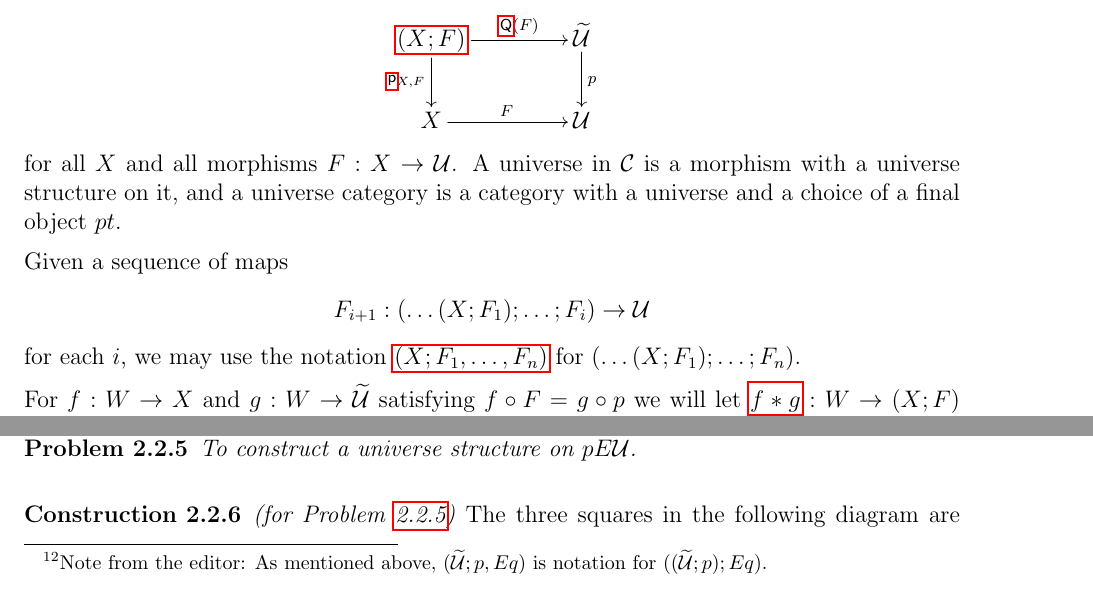
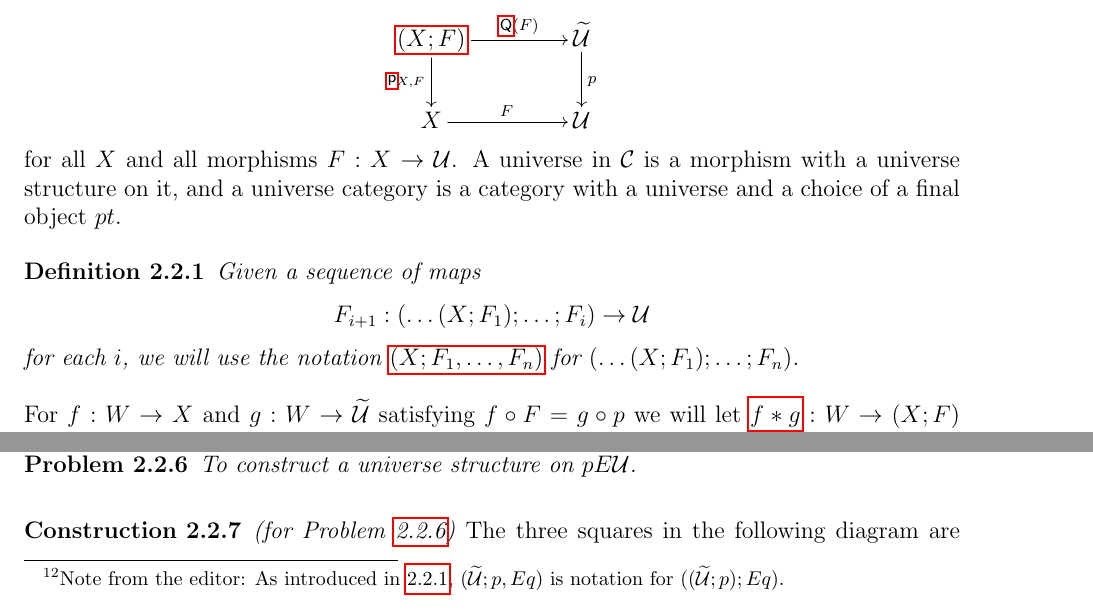
Before and after one commit to DanGrayson/VV-Martin-Lof-identity-types-in-the-C-systems-defined-by-a-universe-category, a LaTeX paper (From_a_univ_with_paths.tex): two parts of pages 9 and 13 of 55, joined at a grey line, cut so that both start at the same text. Compiled offline with pdfLaTeX.

Commit message:
minor improvements

```diff
--- a/From_a_univ_with_paths.tex
+++ b/From_a_univ_with_paths.tex
@@ -725,8 +725,10 @@ for all $X$ and all morphisms $F:X\sr \U$. A universe in $\C$ is a
 morphism with a universe structure on it, and a universe category is a category
 with a universe and a choice of a final object $pt$.
 
-Given a sequence of maps $$F_{i+1} : (\dots(X;F_1);\dots;F_i) \to \U$$ for each $i$,
-we may use the notation $\gls{multisemicolon}$ for $(\dots(X;F_1);\dots;F_n)$.
+\begin{definition}\label{iter-univ-str}
+  Given a sequence of maps $$F_{i+1} : (\dots(X;F_1);\dots;F_i) \to \U$$ for each $i$,
+  we will use the notation $\gls{multisemicolon}$ for $(\dots(X;F_1);\dots;F_n)$.
+\end{definition}
 
 For $f:W\sr X$ and $g:W\sr \wt{\U}$ satisfying $f\circ F = g \circ p$ we will let $\gls{starfg} : W \sr (X;F)$ denote the unique morphism
 such that
@@ -948,7 +950,7 @@ $\C$ is a morphism $Eq:(\wt{\U};p)\sr \U$.
 %
 
 Let $Eq$ be a J0-structure on $p$. Consider the object\editorfootnote{As
-  mentioned above, $(\wt{\U};p,Eq)$ is notation for $((\wt{\U};p);Eq)$.}
+  introduced in \ref{iter-univ-str}, $(\wt{\U};p,Eq)$ is notation for $((\wt{\U};p);Eq)$.}
 $$E\wt{\U}:=(\wt{\U};p,Eq)$$
 of $\C$ together with the composite
 $$E\wt{\U} \xrightarrow{\ \p_{(\wt{\U};p),Eq}\ } (\wt{\U};p) \xrightarrow{\p_{\wt{\U},p}} \wt{\U}\xrightarrow{p} \U$$
```
